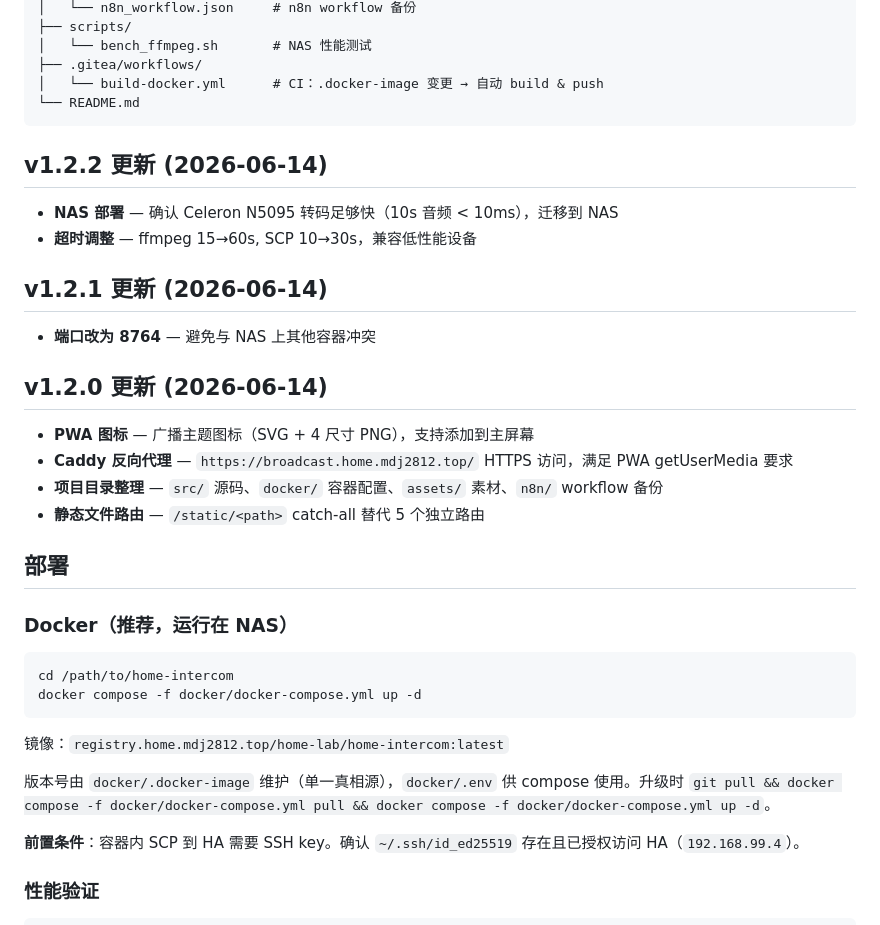
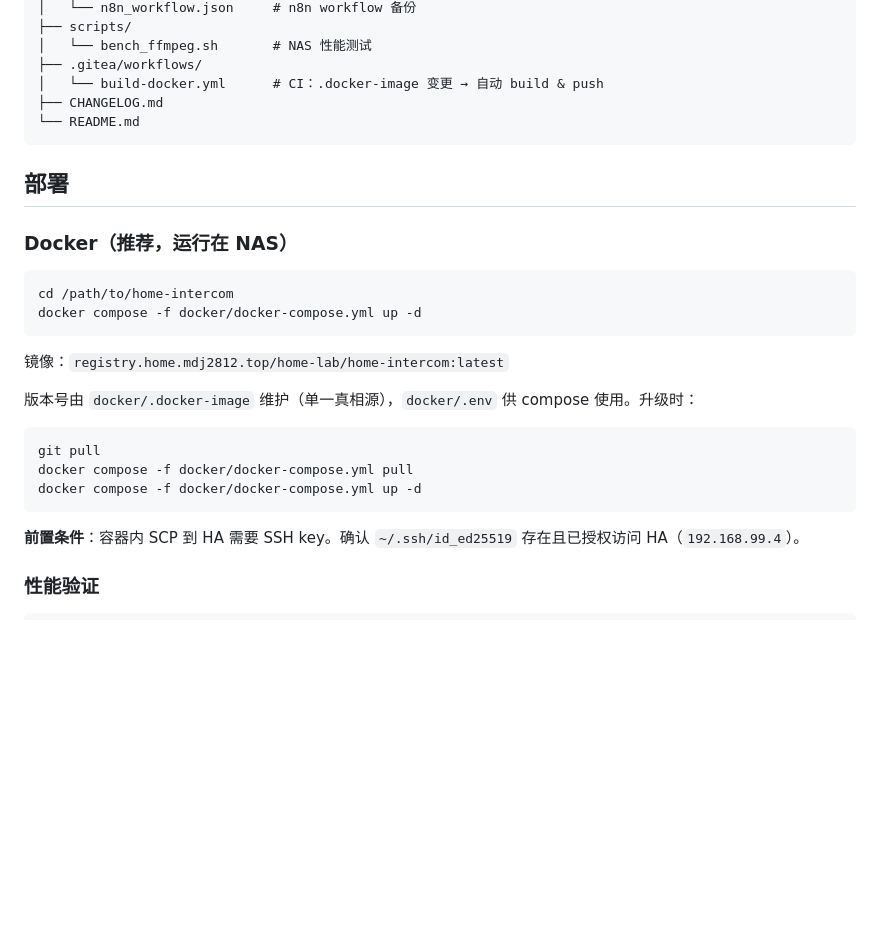
Before and after one commit to mdj2812/home-intercom, a Markdown page: README.md, the part around the change. Rendered like a GitHub page; blank space fills up the shorter version.

Commit message:
docs: extract version history to CHANGELOG.md

````diff
--- a/README.md
+++ b/README.md
@@ -38,24 +38,9 @@ PWA → Flask :8764 /convert → ffmpeg + SCP → POST n8n /intercom/play {entit
 │   └── bench_ffmpeg.sh       # NAS 性能测试
 ├── .gitea/workflows/
 │   └── build-docker.yml      # CI：.docker-image 变更 → 自动 build & push
+├── CHANGELOG.md
 └── README.md
 ```
-
-## v1.2.2 更新 (2026-06-14)
-
-- **NAS 部署** — 确认 Celeron N5095 转码足够快（10s 音频 < 10ms），迁移到 NAS
-- **超时调整** — ffmpeg 15→60s, SCP 10→30s，兼容低性能设备
-
-## v1.2.1 更新 (2026-06-14)
-
-- **端口改为 8764** — 避免与 NAS 上其他容器冲突
-
-## v1.2.0 更新 (2026-06-14)
-
-- **PWA 图标** — 广播主题图标（SVG + 4 尺寸 PNG），支持添加到主屏幕
-- **Caddy 反向代理** — `https://broadcast.home.mdj2812.top/` HTTPS 访问，满足 PWA getUserMedia 要求
-- **项目目录整理** — `src/` 源码、`docker/` 容器配置、`assets/` 素材、`n8n/` workflow 备份
-- **静态文件路由** — `/static/<path>` catch-all 替代 5 个独立路由
 
 ## 部署
 
@@ -68,7 +53,13 @@ docker compose -f docker/docker-compose.yml up -d
 
 镜像：`registry.home.mdj2812.top/home-lab/home-intercom:latest`
 
-版本号由 `docker/.docker-image` 维护（单一真相源），`docker/.env` 供 compose 使用。升级时 `git pull && docker compose -f docker/docker-compose.yml pull && docker compose -f docker/docker-compose.yml up -d`。
+版本号由 `docker/.docker-image` 维护（单一真相源），`docker/.env` 供 compose 使用。升级时：
+
+```bash
+git pull
+docker compose -f docker/docker-compose.yml pull
+docker compose -f docker/docker-compose.yml up -d
+```
 
 **前置条件**：容器内 SCP 到 HA 需要 SSH key。确认 `~/.ssh/id_ed25519` 存在且已授权访问 HA（`192.168.99.4`）。
 
````
Also changed, not shown: CHANGELOG.md (added, +27 -0 lines).
